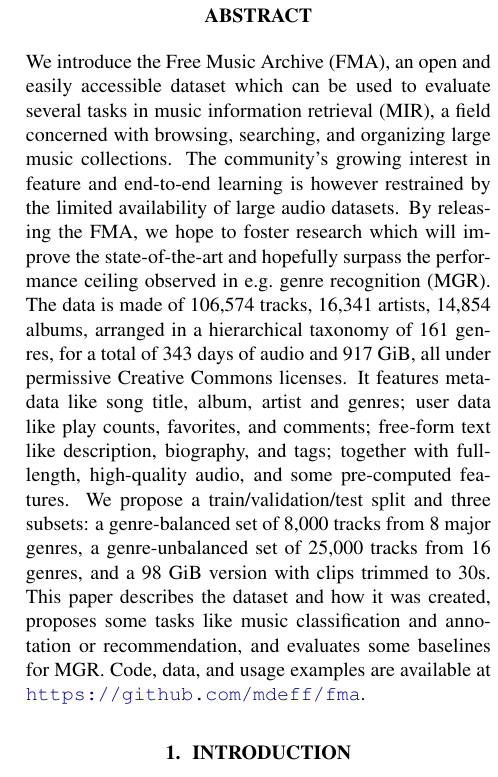
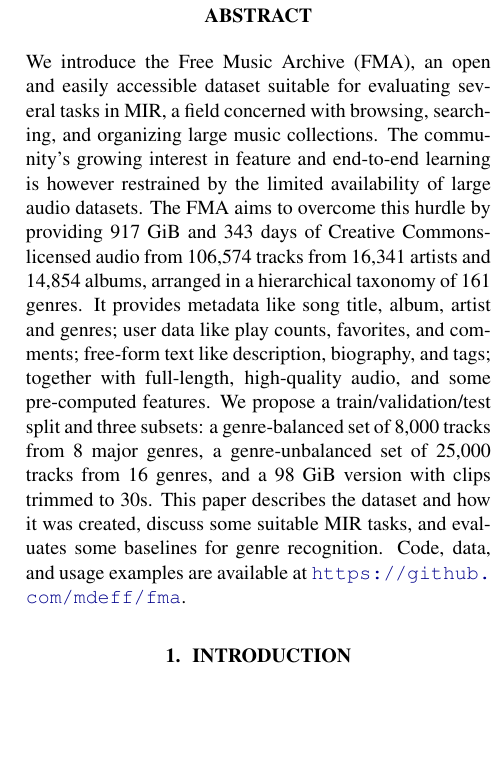
Before and after one commit to mdeff/paper-fma-ismir2017, a LaTeX paper (fma.tex): part of one column of page 1 of 8, cut so that both start at the same text, the shorter picture padded with empty space. Compiled offline with pdfLaTeX.

Commit message:
update abstract

```diff
--- a/fma.tex
+++ b/fma.tex
@@ -69,28 +69,15 @@
 \begin{document}
 \maketitle
 
-% ISMIR 199 words abstract:
-% We introduce the Free Music Archive (FMA), an open and easily accessible dataset which can be used to evaluate several tasks in music information retrieval (MIR). The community's growing interest in feature and end-to-end learning is however restrained by the limited availability of large audio datasets. By releasing the FMA, we hope to foster research which will improve the state-of-the-art and hopefully surpass the performance ceiling observed in e.g. genre recognition (MGR). The data is made of 106,574 tracks, 16,341 artists, 14,854 albums, arranged in a taxonomy of 161 genres, for a total of 343 days of audio and 917 GiB. It features metadata like song title, album, artist and genres; user data like play counts, favorites, and comments; free-form text like description, biography, and tags; together with full-length, high-quality audio, and some pre-computed features. We propose a train/validation/test split and three subsets: a genre-balanced set of 8,000 tracks from 8 genres, a genre-unbalanced set of 25,000 tracks from 16 genres, and a 98 GiB version with clips trimmed to 30s. This paper describes the dataset and how it was created, proposes some tasks, and evaluates some baselines for MGR. Code, data, and usage examples are available at http://164.132.40.229/fma/.
-
 % about 150-200 words.
 \begin{abstract}
-We introduce the Free Music Archive (FMA), an open and easily accessible dataset which can be used to evaluate several tasks in music information retrieval (MIR), a field concerned with browsing, searching, and organizing large music collections.
-%While content-based MIR tasks have typically been solved with feature engineering,
-%with a two-stage approach: engineered features are extracted from music audio signals, and are then used as input to a regressor or classifier.
-%the community is becoming interested in feature learning and end-to-end learning. %, i.e. learning from signals to labels
-%That endeavor is however restrained by the limited availability of large audio datasets.
+We introduce the Free Music Archive (FMA), an open and easily accessible dataset suitable for evaluating several tasks in MIR, a field concerned with browsing, searching, and organizing large music collections.
 The community's growing interest in feature and end-to-end learning is however restrained by the limited availability of large audio datasets.
-% The primary goal of this dataset is to enable the training of large models, which require lots of training data, which could potentially avert the semantic gap currently observed between the extracted low-level features such as MFCCs and the high-level targets such as genre.
-By releasing the FMA, we hope to foster research which will improve the state-of-the-art and hopefully surpass the performance ceiling observed in e.g.\ genre recognition (MGR).
-% as it happened in computer vision with the release of ImageNet.
-The data is made of \ntracks tracks, \nartists artists, \nalbums albums, arranged in a hierarchical taxonomy of \ngenres genres, for a total of \tduration days of audio and \size GiB, all under permissive Creative Commons licenses.
-It features metadata like song title, album, artist and genres; user data like play counts, favorites, and comments; free-form text like description, biography, and tags; together with full-length, high-quality audio, and some pre-computed features. We propose a train/validation/test split and three subsets: a genre-balanced set of 8,000 tracks from 8 major genres, a genre-unbalanced set of 25,000 tracks from 16 genres, and a 98 GiB version with clips trimmed to 30s.
-This paper describes the dataset and how it was created, proposes some tasks like music classification and annotation or recommendation, and evaluates some baselines for MGR.
+The FMA aims to overcome this hurdle by providing \size GiB and \tduration days of Creative Commons-licensed audio from \ntracks tracks from \nartists artists and \nalbums albums, arranged in a hierarchical taxonomy of \ngenres genres.
+It provides metadata like song title, album, artist and genres; user data like play counts, favorites, and comments; free-form text like description, biography, and tags; together with full-length, high-quality audio, and some pre-computed features. We propose a train/validation/test split and three subsets: a genre-balanced set of 8,000 tracks from 8 major genres, a genre-unbalanced set of 25,000 tracks from 16 genres, and a 98 GiB version with clips trimmed to 30s.
+This paper describes the dataset and how it was created, discuss some suitable MIR tasks, and evaluates some baselines for genre recognition.
 Code, data, and usage examples are available at \url{\weblink}.
-
-% Our major goal is to go beyond the existing limitations of available music datasets, which are either the small size of datasets with raw audio tracks, the availability and legality of the music data, or the lack of metadata for artists analysis or song ratings for recommender systems. Existing datasets such as GTZAN, MagnaTagATune, and Million Song suffer from the previous limitations. It is however essential to establish such benchmark datasets to advance the field of music analysis, like the ImageNet dataset which made possible the large success of deep learning techniques in computer vision.
 \end{abstract}
-
 
 %%%%%%%%%%%%%%%%%%%%%%%%%%%%%%%%%%%%%%%%%%%%%%%%%%%%%%%%%%%%%%%%%%%%%%%%%%%%%%%%
 \section{Introduction} % and Motivation}
```
